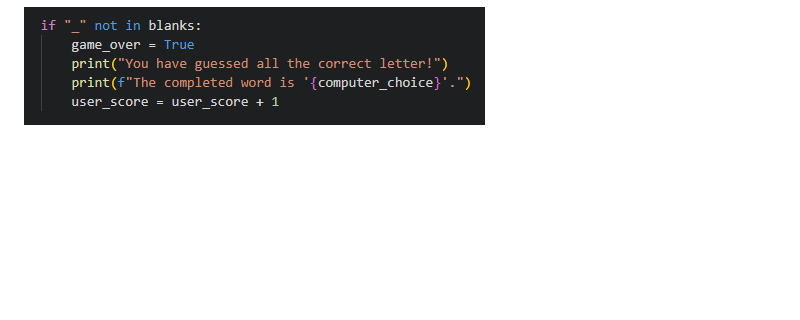
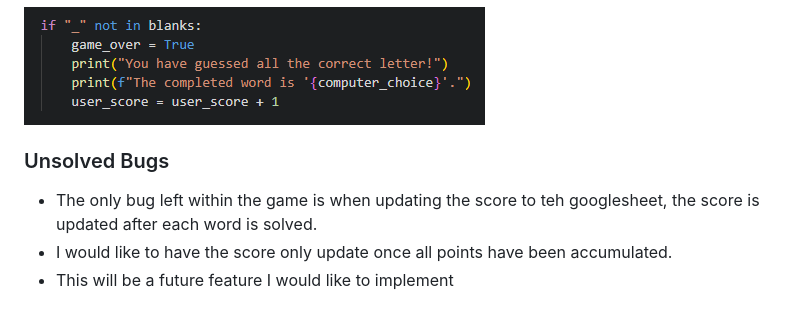
Before and after one commit to donald-macritchie/hangman, a Markdown page: README.md, the part around the change. Rendered like a GitHub page; blank space fills up the shorter version.

Commit message:
add unsolved bugs section to readme

```diff
--- a/README.md
+++ b/README.md
@@ -174,3 +174,9 @@ I have manually tested the project by doing the following:
 - As I wanted the points to accumulate after each word was sloved, I moved this peice of code to be read after the word had been completed.
 
 ![This is a screen shot of the fix for the second bug in the code](./assets/screenshots/bug_two.png)
+
+### Unsolved Bugs
+
+- The only bug left within the game is when updating the score to teh googlesheet, the score is updated after each word is solved.
+- I would like to have the score only update once all points have been accumulated.
+- This will be a future feature I would like to implement
```
